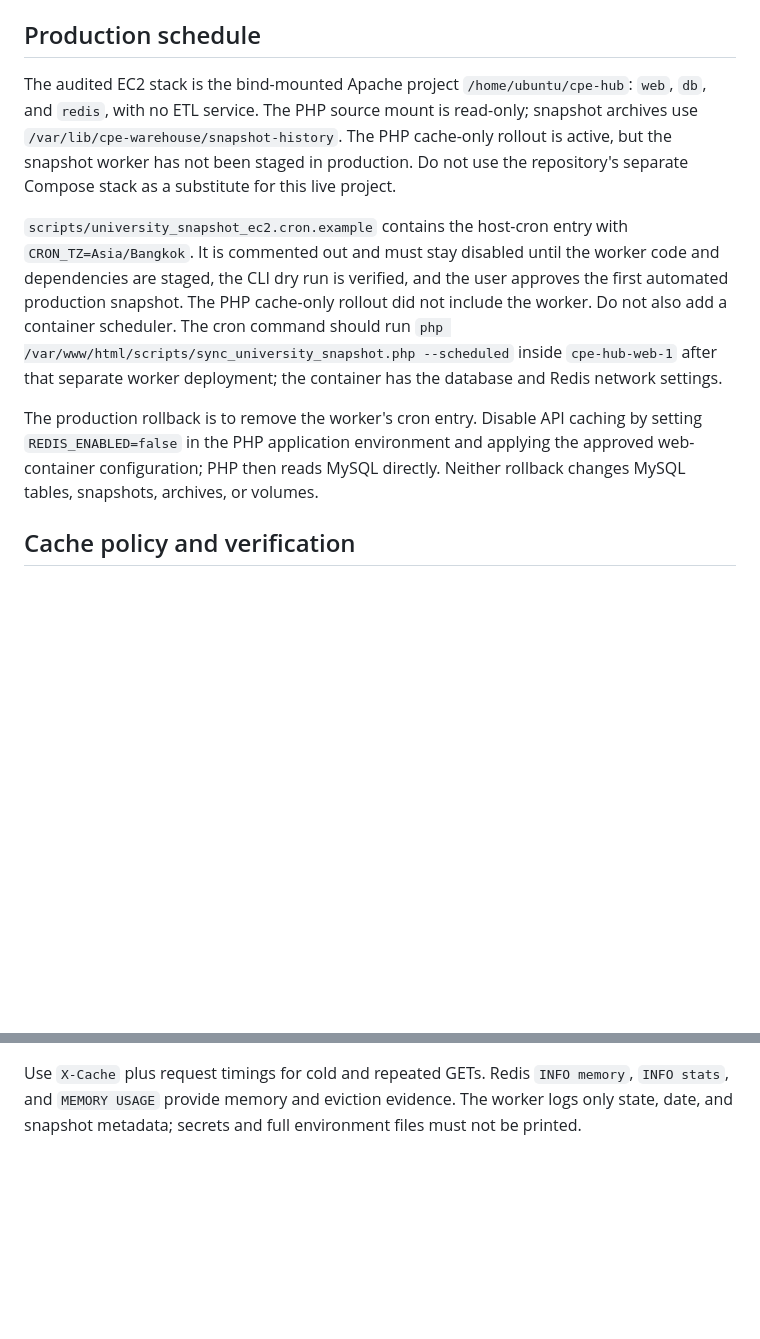
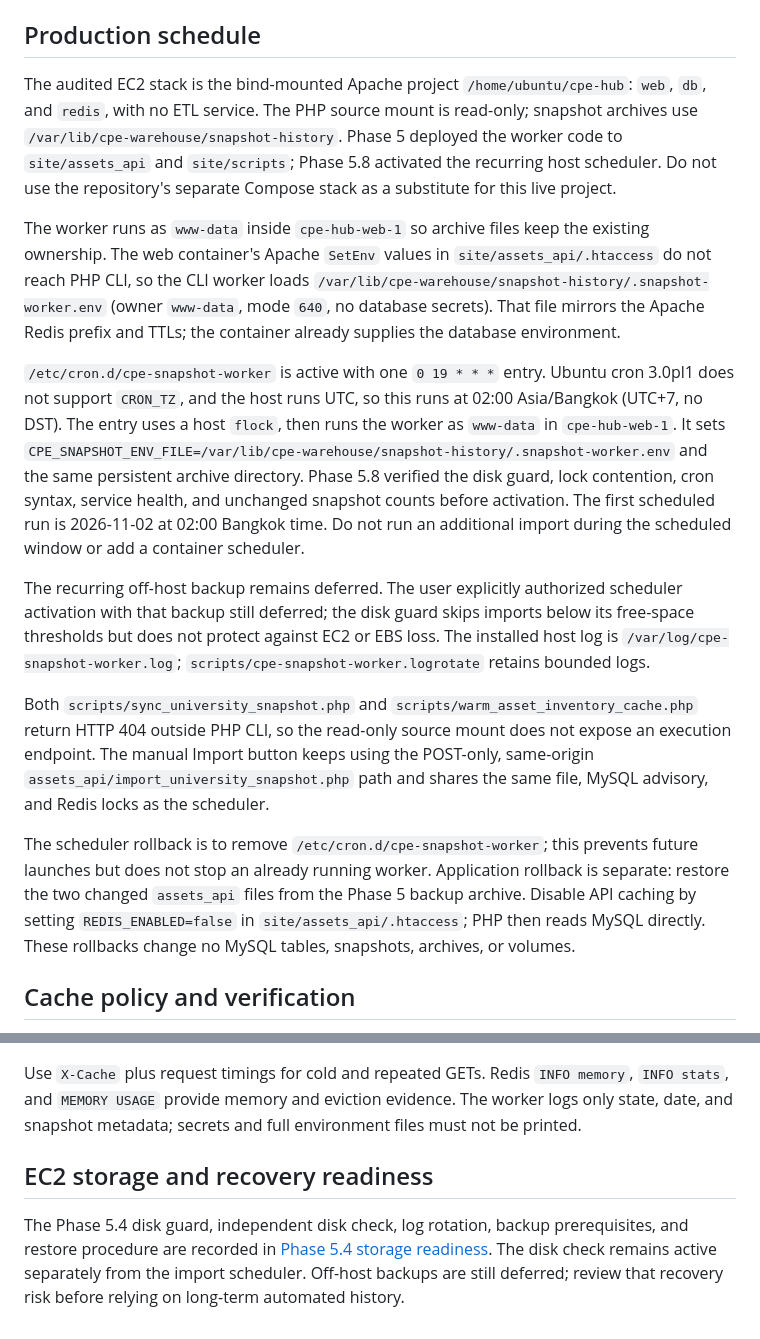
Before and after one commit to JayCo66/CPE-Asset-Warehouse, a Markdown page: docs/daily-snapshot-automation.md, 2 parts joined by grey strips. GitHub-like rendering; blank space fills up the shorter version.

Commit message:
docs(snapshot): record scheduler activation and automation history

````diff
--- a/docs/daily-snapshot-automation.md
+++ b/docs/daily-snapshot-automation.md
@@ -49,11 +49,17 @@ The local Apache environment rollback is to restore `C:\xampp\apache\conf\httpd.
 
 ## Production schedule
 
-The audited EC2 stack is the bind-mounted Apache project `/home/ubuntu/cpe-hub`: `web`, `db`, and `redis`, with no ETL service. The PHP source mount is read-only; snapshot archives use `/var/lib/cpe-warehouse/snapshot-history`. The PHP cache-only rollout is active, but the snapshot worker has not been staged in production. Do not use the repository's separate Compose stack as a substitute for this live project.
+The audited EC2 stack is the bind-mounted Apache project `/home/ubuntu/cpe-hub`: `web`, `db`, and `redis`, with no ETL service. The PHP source mount is read-only; snapshot archives use `/var/lib/cpe-warehouse/snapshot-history`. Phase 5 deployed the worker code to `site/assets_api` and `site/scripts`; Phase 5.8 activated the recurring host scheduler. Do not use the repository's separate Compose stack as a substitute for this live project.
 
-`scripts/university_snapshot_ec2.cron.example` contains the host-cron entry with `CRON_TZ=Asia/Bangkok`. It is commented out and must stay disabled until the worker code and dependencies are staged, the CLI dry run is verified, and the user approves the first automated production snapshot. The PHP cache-only rollout did not include the worker. Do not also add a container scheduler. The cron command should run `php /var/www/html/scripts/sync_university_snapshot.php --scheduled` inside `cpe-hub-web-1` after that separate worker deployment; the container has the database and Redis network settings.
+The worker runs as `www-data` inside `cpe-hub-web-1` so archive files keep the existing ownership. The web container's Apache `SetEnv` values in `site/assets_api/.htaccess` do not reach PHP CLI, so the CLI worker loads `/var/lib/cpe-warehouse/snapshot-history/.snapshot-worker.env` (owner `www-data`, mode `640`, no database secrets). That file mirrors the Apache Redis prefix and TTLs; the container already supplies the database environment.
 
-The production rollback is to remove the worker's cron entry. Disable API caching by setting `REDIS_ENABLED=false` in the PHP application environment and applying the approved web-container configuration; PHP then reads MySQL directly. Neither rollback changes MySQL tables, snapshots, archives, or volumes.
+`/etc/cron.d/cpe-snapshot-worker` is active with one `0 19 * * *` entry. Ubuntu cron 3.0pl1 does not support `CRON_TZ`, and the host runs UTC, so this runs at 02:00 Asia/Bangkok (UTC+7, no DST). The entry uses a host `flock`, then runs the worker as `www-data` in `cpe-hub-web-1`. It sets `CPE_SNAPSHOT_ENV_FILE=/var/lib/cpe-warehouse/snapshot-history/.snapshot-worker.env` and the same persistent archive directory. Phase 5.8 verified the disk guard, lock contention, cron syntax, service health, and unchanged snapshot counts before activation. The first scheduled run is 2026-11-02 at 02:00 Bangkok time. Do not run an additional import during the scheduled window or add a container scheduler.
+
+The recurring off-host backup remains deferred. The user explicitly authorized scheduler activation with that backup still deferred; the disk guard skips imports below its free-space thresholds but does not protect against EC2 or EBS loss. The installed host log is `/var/log/cpe-snapshot-worker.log`; `scripts/cpe-snapshot-worker.logrotate` retains bounded logs.
+
+Both `scripts/sync_university_snapshot.php` and `scripts/warm_asset_inventory_cache.php` return HTTP 404 outside PHP CLI, so the read-only source mount does not expose an execution endpoint. The manual Import button keeps using the POST-only, same-origin `assets_api/import_university_snapshot.php` path and shares the same file, MySQL advisory, and Redis locks as the scheduler.
+
+The scheduler rollback is to remove `/etc/cron.d/cpe-snapshot-worker`; this prevents future launches but does not stop an already running worker. Application rollback is separate: restore the two changed `assets_api` files from the Phase 5 backup archive. Disable API caching by setting `REDIS_ENABLED=false` in `site/assets_api/.htaccess`; PHP then reads MySQL directly. These rollbacks change no MySQL tables, snapshots, archives, or volumes.
 
 ## Cache policy and verification
 
@@ -80,3 +86,7 @@ Run local checks:
 ```
 
 Use `X-Cache` plus request timings for cold and repeated GETs. Redis `INFO memory`, `INFO stats`, and `MEMORY USAGE` provide memory and eviction evidence. The worker logs only state, date, and snapshot metadata; secrets and full environment files must not be printed.
+
+## EC2 storage and recovery readiness
+
+The Phase 5.4 disk guard, independent disk check, log rotation, backup prerequisites, and restore procedure are recorded in [Phase 5.4 storage readiness](phase5.4-ec2-storage-readiness.md). The disk check remains active separately from the import scheduler. Off-host backups are still deferred; review that recovery risk before relying on long-term automated history.
````
Also changed, not shown: docs/phase5-snapshot-automation-deployment.md (added, +288 -0 lines).
